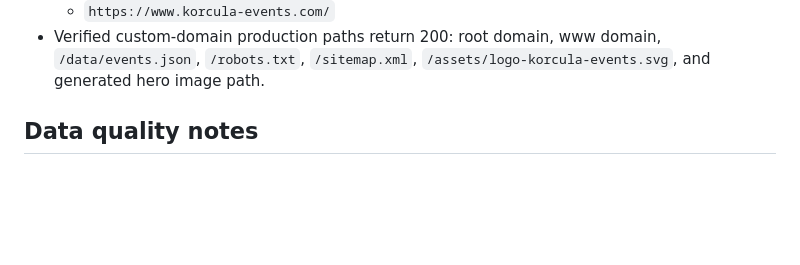
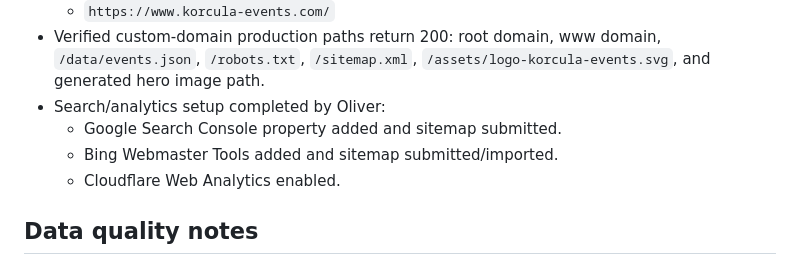
Before and after one commit to oliver-trako/korcula-events, a Markdown page: memory/project-state.md, the part around the change. GitHub-like rendering; blank space fills up the shorter version.

Commit message:
Record search and analytics setup

```diff
--- a/memory/project-state.md
+++ b/memory/project-state.md
@@ -54,6 +54,10 @@ Polish the static Korcula Island Events website before registering `korcula-even
   - `https://korcula-events.com/`
   - `https://www.korcula-events.com/`
 - Verified custom-domain production paths return 200: root domain, www domain, `/data/events.json`, `/robots.txt`, `/sitemap.xml`, `/assets/logo-korcula-events.svg`, and generated hero image path.
+- Search/analytics setup completed by Oliver:
+  - Google Search Console property added and sitemap submitted.
+  - Bing Webmaster Tools added and sitemap submitted/imported.
+  - Cloudflare Web Analytics enabled.
 
 ## Data quality notes
 
```
